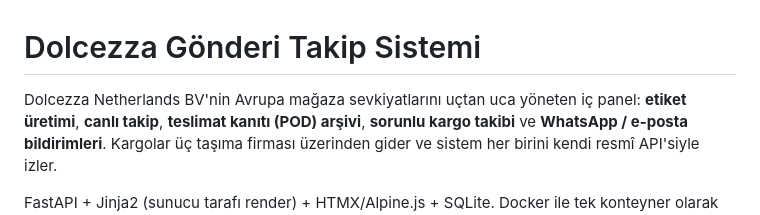
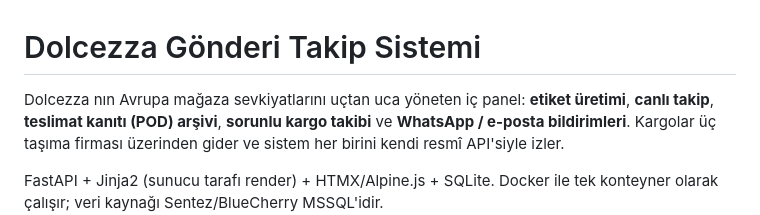
Before and after one commit to zeynepersoz/Dolcezza_Tracking_System_Anonym, a Markdown page: README.md, the part around the change. Rendered like a GitHub page.

Commit message:
Fix grammar and formatting in README.md
Corrected grammatical errors and formatting in the README.

```diff
--- a/README.md
+++ b/README.md
@@ -1,6 +1,6 @@
 # Dolcezza Gönderi Takip Sistemi
 
-Dolcezza Netherlands BV'nin Avrupa mağaza sevkiyatlarını uçtan uca yöneten iç panel:
+Dolcezza nın Avrupa mağaza sevkiyatlarını uçtan uca yöneten iç panel:
 **etiket üretimi**, **canlı takip**, **teslimat kanıtı (POD) arşivi**, **sorunlu kargo
 takibi** ve **WhatsApp / e-posta bildirimleri**. Kargolar üç taşıma firması üzerinden
 gider ve sistem her birini kendi resmî API'siyle izler.
```
